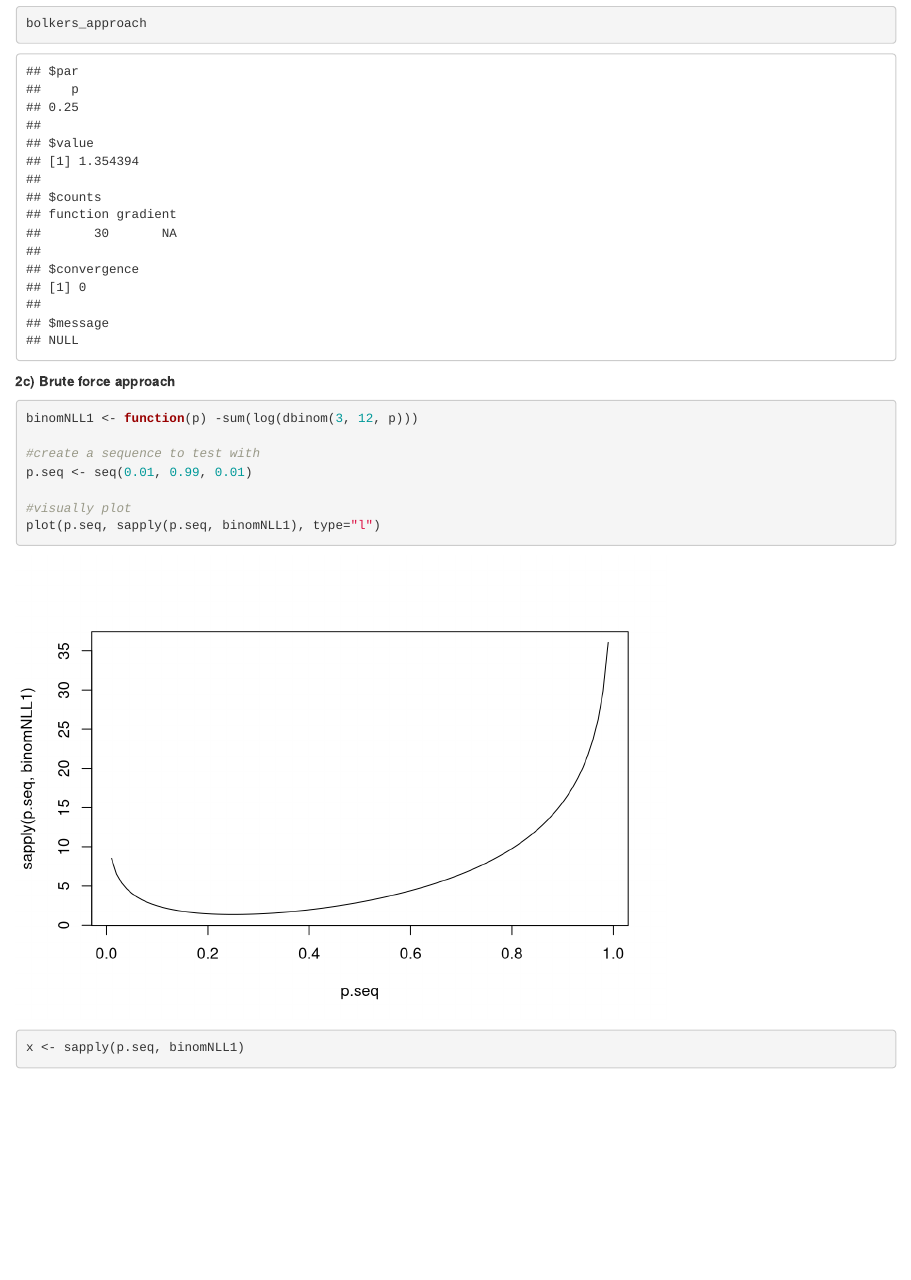
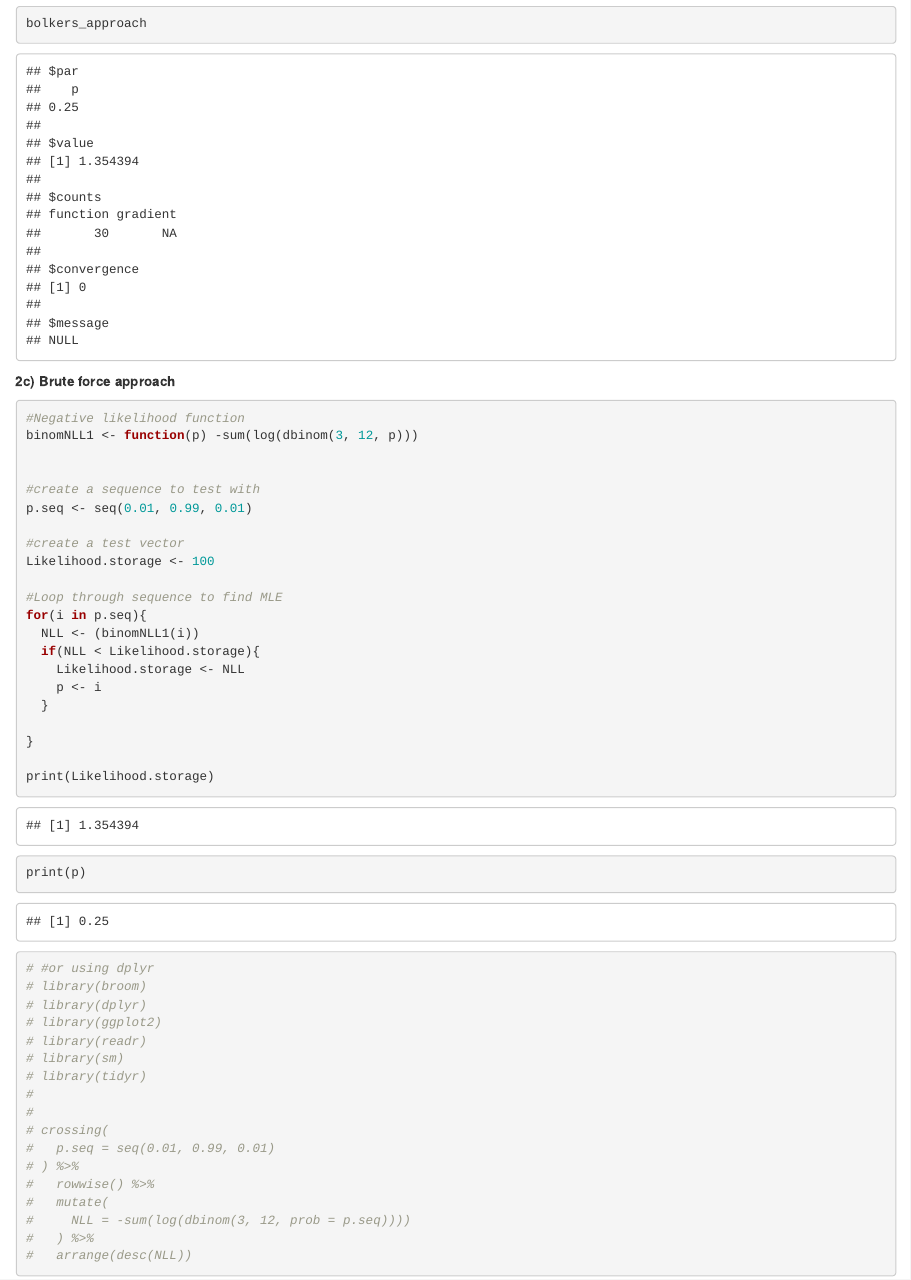
Before and after one commit to M-Fox-Wethington/Bayesian_Problem-Sets, an R Markdown document (ps02_michael_wethington.Rmd): the page in a window 1100 px wide, from 1130 px down. Rendered offline with R 4.5, knitr and Pandoc, with nearby package versions.

Commit message:
Add files via upload
2c finished (grid search MLE methd)

````diff
--- a/ps02_michael_wethington.Rmd
+++ b/ps02_michael_wethington.Rmd
@@ -56,13 +56,44 @@ bolkers_approach
 **2c) Brute force approach**
 
 ```{r}
+#Negative likelihood function
 binomNLL1 <- function(p) -sum(log(dbinom(3, 12, p)))
+
 
 #create a sequence to test with
 p.seq <- seq(0.01, 0.99, 0.01)
 
-#visually plot
-plot(p.seq, sapply(p.seq, binomNLL1), type="l")
+#create a test vector
+Likelihood.storage <- 100
 
-x <- sapply(p.seq, binomNLL1)
+#Loop through sequence to find MLE
+for(i in p.seq){
+  NLL <- (binomNLL1(i))
+  if(NLL < Likelihood.storage){
+    Likelihood.storage <- NLL
+    p <- i
+  }
+
+}
+
+print(Likelihood.storage)
+print(p)
+
+# #or using dplyr
+# library(broom)
+# library(dplyr)
+# library(ggplot2)
+# library(readr)
+# library(sm)
+# library(tidyr)
+#
+#
+# crossing(
+#   p.seq = seq(0.01, 0.99, 0.01)
+# ) %>%
+#   rowwise() %>%
+#   mutate(
+#     NLL = -sum(log(dbinom(3, 12, prob = p.seq))))
+#   ) %>%
+#   arrange(desc(NLL))
 ```
````
